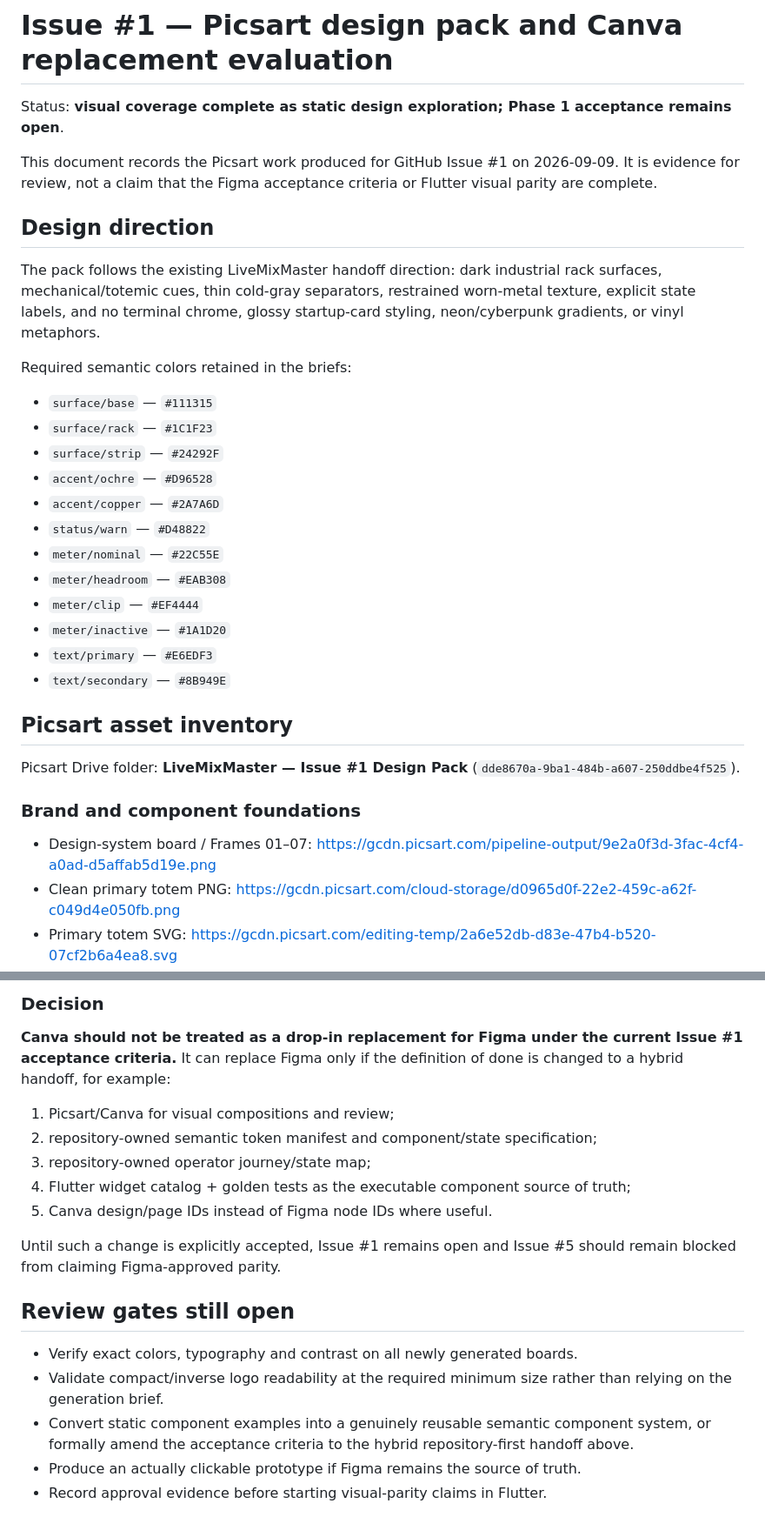
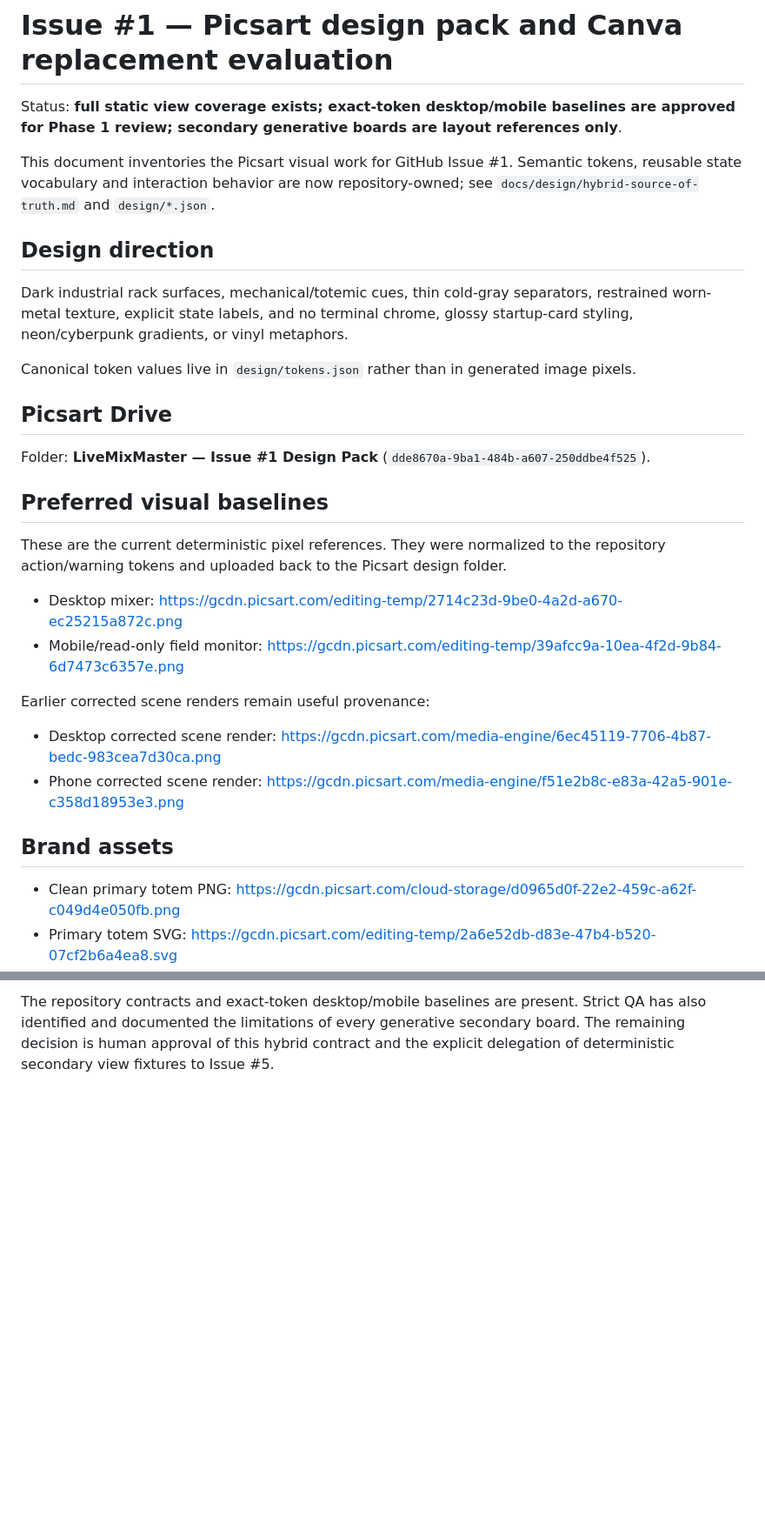
Before and after one commit to murphieslaw23/live-mix-master, a Markdown page: docs/design/issue-1-picsart-pack.md, 2 parts joined by grey strips. Shown at 87% size. Drawn GitHub-style; blank space fills up the shorter version.

```diff
--- a/docs/design/issue-1-picsart-pack.md
+++ b/docs/design/issue-1-picsart-pack.md
@@ -1,35 +1,33 @@
 # Issue #1 — Picsart design pack and Canva replacement evaluation
 
-Status: **visual coverage complete as static design exploration; Phase 1 acceptance remains open**.
+Status: **full static view coverage exists; exact-token desktop/mobile baselines are approved for Phase 1 review; secondary generative boards are layout references only**.
 
-This document records the Picsart work produced for GitHub Issue #1 on 2026-09-09. It is evidence for review, not a claim that the Figma acceptance criteria or Flutter visual parity are complete.
+This document inventories the Picsart visual work for GitHub Issue #1. Semantic tokens, reusable state vocabulary and interaction behavior are now repository-owned; see `docs/design/hybrid-source-of-truth.md` and `design/*.json`.
 
 ## Design direction
 
-The pack follows the existing LiveMixMaster handoff direction: dark industrial rack surfaces, mechanical/totemic cues, thin cold-gray separators, restrained worn-metal texture, explicit state labels, and no terminal chrome, glossy startup-card styling, neon/cyberpunk gradients, or vinyl metaphors.
+Dark industrial rack surfaces, mechanical/totemic cues, thin cold-gray separators, restrained worn-metal texture, explicit state labels, and no terminal chrome, glossy startup-card styling, neon/cyberpunk gradients, or vinyl metaphors.
 
-Required semantic colors retained in the briefs:
+Canonical token values live in `design/tokens.json` rather than in generated image pixels.
 
-- `surface/base` — `#111315`
-- `surface/rack` — `#1C1F23`
-- `surface/strip` — `#24292F`
-- `accent/ochre` — `#D96528`
-- `accent/copper` — `#2A7A6D`
-- `status/warn` — `#D48822`
-- `meter/nominal` — `#22C55E`
-- `meter/headroom` — `#EAB308`
-- `meter/clip` — `#EF4444`
-- `meter/inactive` — `#1A1D20`
-- `text/primary` — `#E6EDF3`
-- `text/secondary` — `#8B949E`
+## Picsart Drive
 
-## Picsart asset inventory
+Folder: **LiveMixMaster — Issue #1 Design Pack** (`dde8670a-9ba1-484b-a607-250ddbe4f525`).
 
-Picsart Drive folder: **LiveMixMaster — Issue #1 Design Pack** (`dde8670a-9ba1-484b-a607-250ddbe4f525`).
+## Preferred visual baselines
 
-### Brand and component foundations
+These are the current deterministic pixel references. They were normalized to the repository action/warning tokens and uploaded back to the Picsart design folder.
 
-- Design-system board / Frames 01–07: https://gcdn.picsart.com/pipeline-output/9e2a0f3d-3fac-4cf4-a0ad-d5affab5d19e.png
+- Desktop mixer: https://gcdn.picsart.com/editing-temp/2714c23d-9be0-4a2d-a670-ec25215a872c.png
+- Mobile/read-only field monitor: https://gcdn.picsart.com/editing-temp/39afcc9a-10ea-4f2d-9b84-6d7473c6357e.png
+
+Earlier corrected scene renders remain useful provenance:
+
+- Desktop corrected scene render: https://gcdn.picsart.com/media-engine/6ec45119-7706-4b87-bedc-983cea7d30ca.png
+- Phone corrected scene render: https://gcdn.picsart.com/media-engine/f51e2b8c-e83a-42a5-901e-c358d18953e3.png
+
+## Brand assets
+
 - Clean primary totem PNG: https://gcdn.picsart.com/cloud-storage/d0965d0f-22e2-459c-a62f-c049d4e050fb.png
 - Primary totem SVG: https://gcdn.picsart.com/editing-temp/2a6e52db-d83e-47b4-b520-07cf2b6a4ea8.svg
 - Inverse totem PNG: https://gcdn.picsart.com/pipeline-output/2ac406f6-aaba-4ff9-a205-e0b2c051037f.png
@@ -83,20 +77,2 @@ A pilot `image-to-design` conversion of the Picsart design-system board was atte
 
-### Decision
-
-**Canva should not be treated as a drop-in replacement for Figma under the current Issue #1 acceptance criteria.** It can replace Figma only if the definition of done is changed to a hybrid handoff, for example:
-
-1. Picsart/Canva for visual compositions and review;
-2. repository-owned semantic token manifest and component/state specification;
-3. repository-owned operator journey/state map;
-4. Flutter widget catalog + golden tests as the executable component source of truth;
-5. Canva design/page IDs instead of Figma node IDs where useful.
-
-Until such a change is explicitly accepted, Issue #1 remains open and Issue #5 should remain blocked from claiming Figma-approved parity.
-
-## Review gates still open
-
-- Verify exact colors, typography and contrast on all newly generated boards.
-- Validate compact/inverse logo readability at the required minimum size rather than relying on the generation brief.
-- Convert static component examples into a genuinely reusable semantic component system, or formally amend the acceptance criteria to the hybrid repository-first handoff above.
-- Produce an actually clickable prototype if Figma remains the source of truth.
-- Record approval evidence before starting visual-parity claims in Flutter.
+The repository contracts and exact-token desktop/mobile baselines are present. Strict QA has also identified and documented the limitations of every generative secondary board. The remaining decision is human approval of this hybrid contract and the explicit delegation of deterministic secondary view fixtures to Issue #5.
```
Also changed, not shown: other parts of docs/design/issue-1-picsart-pack.md (+21 -25 lines).
